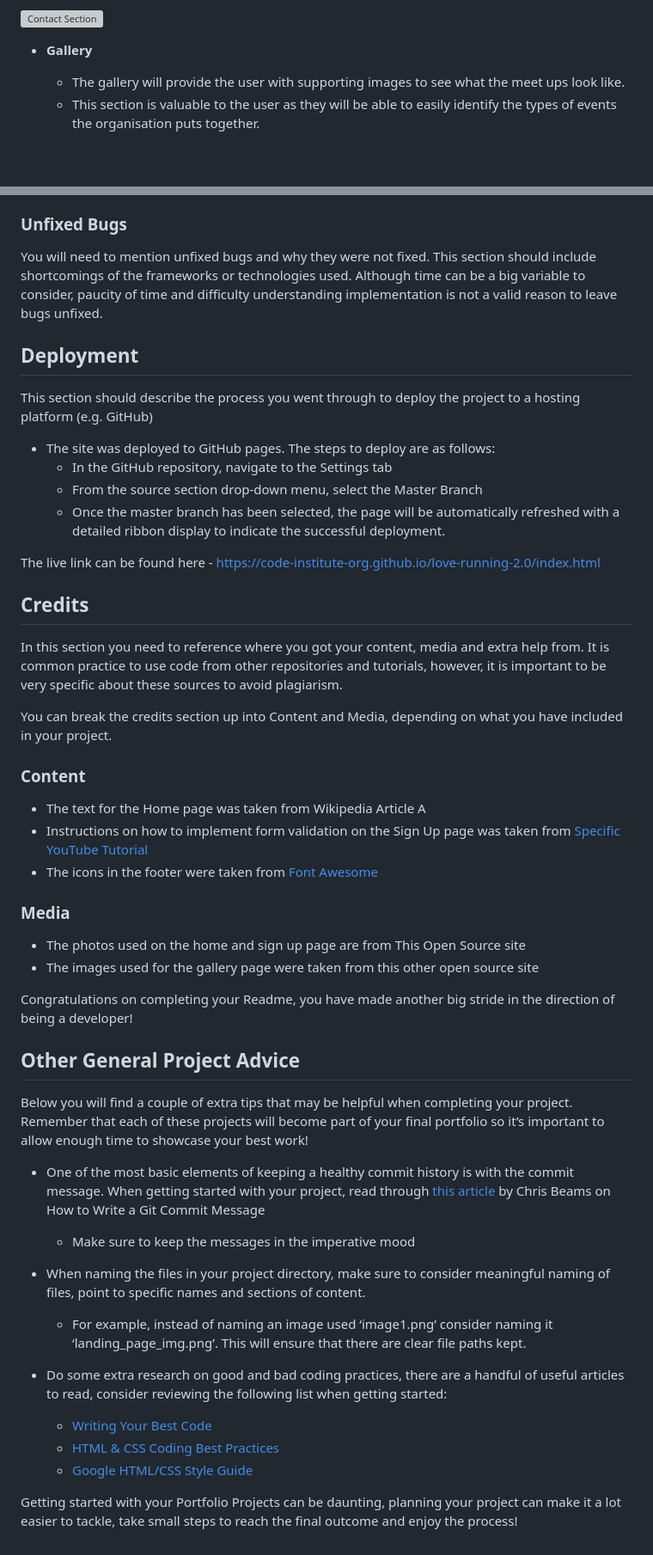
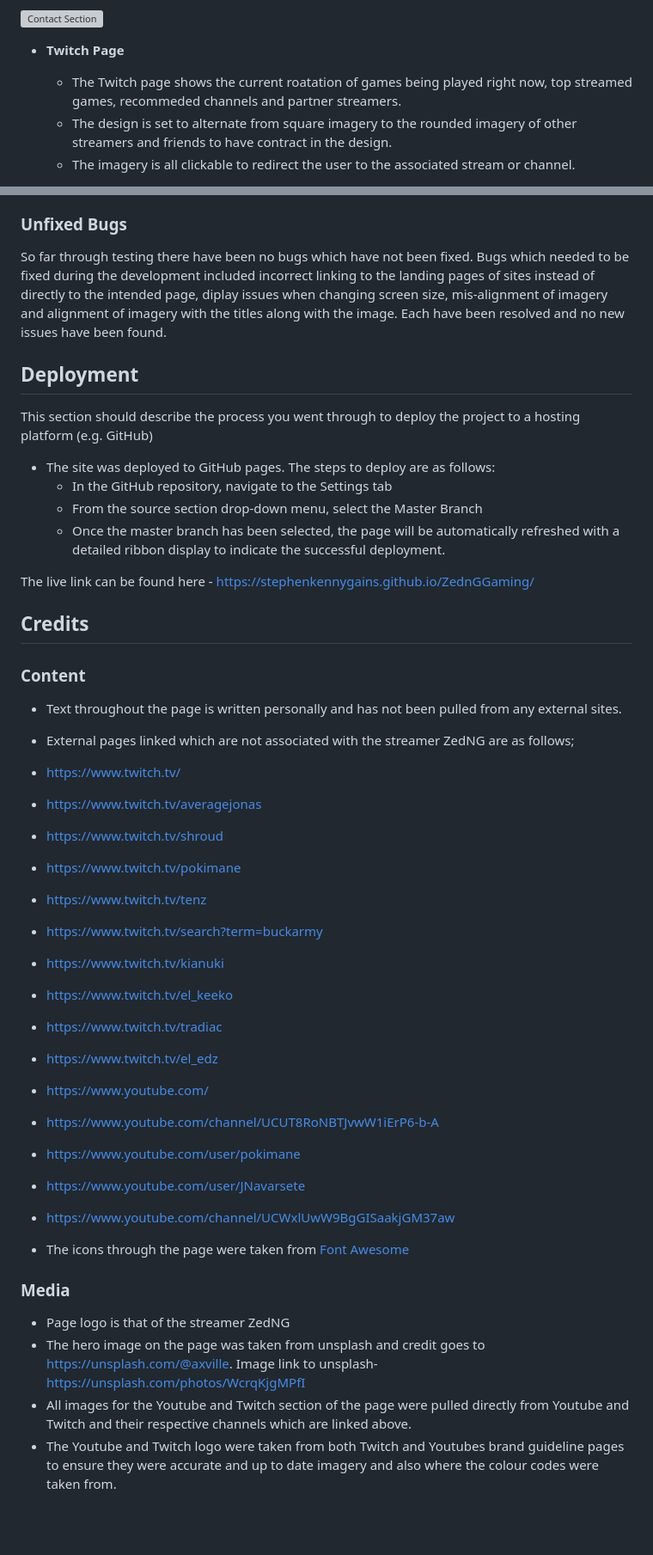
Before and after one commit to Code-Institute-Submissions/StephenKennyGains-ZednGGaming_AugResub, a Markdown page: README.md, 2 parts joined by grey strips. Shown: that part at 86% size. GitHub-like rendering; blank space fills up the shorter version; grey boxes are pictures that could not be loaded.

```diff
--- a/README.md
+++ b/README.md
@@ -62,8 +62,9 @@ Contact page- This page is the most basic design to avoid any confusion through
 
 ![Contact Section](assets/images/contact_section.png)
 
-- __Gallery__
+- __Twitch Page__
 
-  - The gallery will provide the user with supporting images to see what the meet ups look like.
-  - This section is valuable to the user as they will be able to easily identify the types of events the organisation puts together.
+  - The Twitch page shows the current roatation of games being played right now, top streamed games, recommeded channels and partner streamers.
+  - The design is set to alternate from square imagery to the rounded imagery of other streamers and friends to have contract in the design.
+  - The imagery is all clickable to redirect the user to the associated stream or channel.
 
@@ -103,7 +129,7 @@ If this section grows too long, you may want to split it off into a separate fil
 
 ### Unfixed Bugs
 
-You will need to mention unfixed bugs and why they were not fixed. This section should include shortcomings of the frameworks or technologies used. Although time can be a big variable to consider, paucity of time and difficulty understanding implementation is not a valid reason to leave bugs unfixed.
+So far through testing there have been no bugs which have not been fixed. Bugs which needed to be fixed during the development included incorrect linking to the landing pages of sites instead of directly to the intended page, diplay issues when changing screen size, mis-alignment of imagery and alignment of imagery with the titles along with the image. Each have been resolved and no new issues have been found.
 
 ## Deployment
 
@@ -114,42 +140,39 @@ This section should describe the process you went through to deploy the project
   - From the source section drop-down menu, select the Master Branch
   - Once the master branch has been selected, the page will be automatically refreshed with a detailed ribbon display to indicate the successful deployment.
 
-The live link can be found here - https://code-institute-org.github.io/love-running-2.0/index.html
+The live link can be found here - https://stephenkennygains.github.io/ZednGGaming/
 
 
 ## Credits
 
-In this section you need to reference where you got your content, media and extra help from. It is common practice to use code from other repositories and tutorials, however, it is important to be very specific about these sources to avoid plagiarism.
 
-You can break the credits section up into Content and Media, depending on what you have included in your project.
 
 ### Content
 
-- The text for the Home page was taken from Wikipedia Article A
-- Instructions on how to implement form validation on the Sign Up page was taken from [Specific YouTube Tutorial](https://www.youtube.com/)
-- The icons in the footer were taken from [Font Awesome](https://fontawesome.com/)
+- Text throughout the page is written personally and has not been pulled from any external sites.
+- External pages linked which are not associated with the streamer ZedNG are as follows;
+- https://www.twitch.tv/
+- https://www.twitch.tv/averagejonas
+- https://www.twitch.tv/shroud
+- https://www.twitch.tv/pokimane
+- https://www.twitch.tv/tenz
+- https://www.twitch.tv/search?term=buckarmy
+- https://www.twitch.tv/kianuki
+- https://www.twitch.tv/el_keeko
+- https://www.twitch.tv/tradiac
+- https://www.twitch.tv/el_edz
+
+- https://www.youtube.com/
+- https://www.youtube.com/channel/UCUT8RoNBTJvwW1iErP6-b-A
+- https://www.youtube.com/user/pokimane
+- https://www.youtube.com/user/JNavarsete
+- https://www.youtube.com/channel/UCWxlUwW9BgGISaakjGM37aw
+
+- The icons through the page were taken from [Font Awesome](https://fontawesome.com/)
 
 ### Media
 
-- The photos used on the home and sign up page are from This Open Source site
-- The images used for the gallery page were taken from this other open source site
-
-
-Congratulations on completing your Readme, you have made another big stride in the direction of being a developer!
-
-## Other General Project Advice
-
-Below you will find a couple of extra tips that may be helpful when completing your project. Remember that each of these projects will become part of your final portfolio so it’s important to allow enough time to showcase your best work!
-
-- One of the most basic elements of keeping a healthy commit history is with the commit message. When getting started with your project, read through [this article](https://chris.beams.io/posts/git-commit/) by Chris Beams on How to Write  a Git Commit Message
-  - Make sure to keep the messages in the imperative mood
-
-- When naming the files in your project directory, make sure to consider meaningful naming of files, point to specific names and sections of content.
-  - For example, instead of naming an image used ‘image1.png’ consider naming it ‘landing_page_img.png’. This will ensure that there are clear file paths kept.
-
-- Do some extra research on good and bad coding practices, there are a handful of useful articles to read, consider reviewing the following list when getting started:
-  - [Writing Your Best Code](https://learn.shayhowe.com/html-css/writing-your-best-code/)
-  - [HTML & CSS Coding Best Practices](https://medium.com/@inceptiondj.info/html-css-coding-best-practice-fadb9870a00f)
-  - [Google HTML/CSS Style Guide](https://google.github.io/styleguide/htmlcssguide.html#General)
-
-Getting started with your Portfolio Projects can be daunting, planning your project can make it a lot easier to tackle, take small steps to reach the final outcome and enjoy the process!
+- Page logo is that of the streamer ZedNG
+- The hero image on the page was taken from unsplash and credit goes to https://unsplash.com/@axville. Image link to unsplash- https://unsplash.com/photos/WcrqKjgMPfI
+- All images for the Youtube and Twitch section of the page were pulled directly from Youtube and Twitch and their respective channels which are linked above.
+- The Youtube and Twitch logo were taken from both Twitch and Youtubes brand guideline pages to ensure they were accurate and up to date imagery and also where the colour codes were taken from.
```
Also changed, not shown: other parts of README.md (+36 -11 lines), assets/images/contact_page.png (added), 4 other files.
